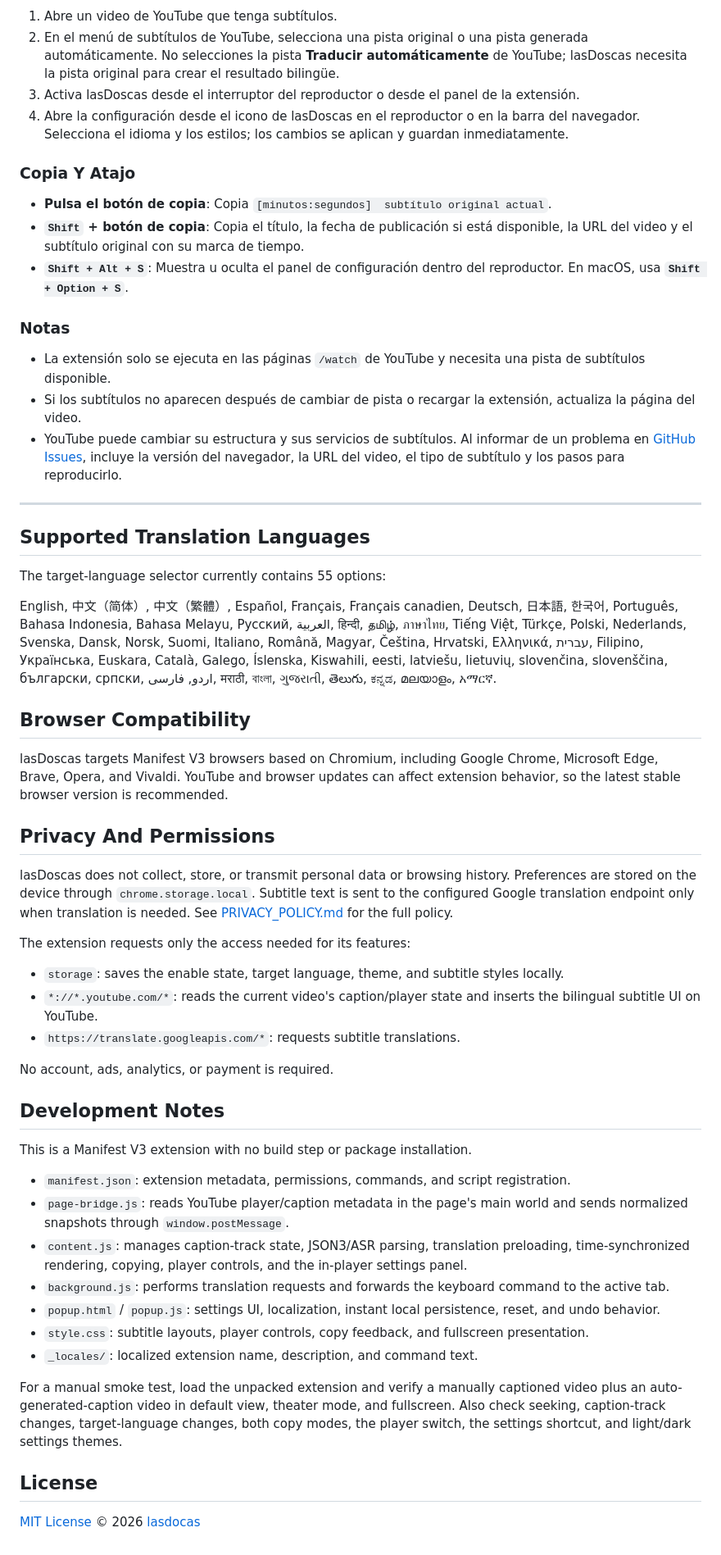
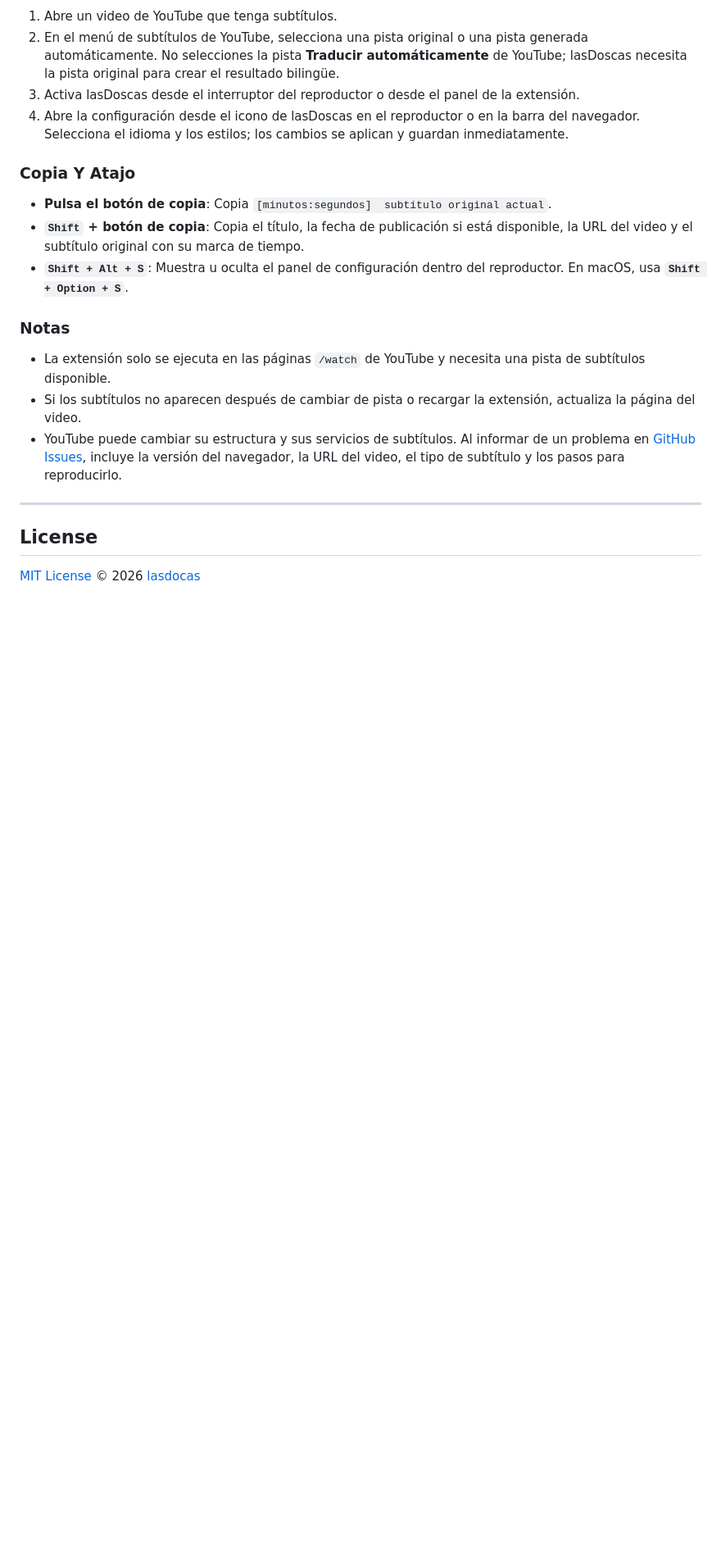
Before and after one commit to lasdocas/lasDoscas-youtube-dual-subtitles, a Markdown page: README.md, the part around one of its changes. Shown at 82% size. GitHub-like rendering; blank space fills up the shorter version.

Commit message:
Revise README to remove feature details
Removed detailed descriptions of features, supported languages, browser compatibility, privacy policy, and development notes from the README.

```diff
--- a/README.md
+++ b/README.md
@@ -168,41 +162,6 @@ lasDoscas es una extensión gratuita y ligera de subtítulos duales para YouTube
 
 ---
 
-## Supported Translation Languages
-
-The target-language selector currently contains 55 options:
-
-English, 中文（简体）, 中文（繁體）, Español, Français, Français canadien, Deutsch, 日本語, 한국어, Português, Bahasa Indonesia, Bahasa Melayu, Русский, العربية, हिन्दी, தமிழ், ภาษาไทย, Tiếng Việt, Türkçe, Polski, Nederlands, Svenska, Dansk, Norsk, Suomi, Italiano, Română, Magyar, Čeština, Hrvatski, Ελληνικά, עברית, Filipino, Українська, Euskara, Català, Galego, Íslenska, Kiswahili, eesti, latviešu, lietuvių, slovenčina, slovenščina, български, српски, اردو, فارسی, मराठी, বাংলা, ગુજરાતી, తెలుగు, ಕನ್ನಡ, മലയാളം, አማርኛ.
-
-## Browser Compatibility
-
-lasDoscas targets Manifest V3 browsers based on Chromium, including Google Chrome, Microsoft Edge, Brave, Opera, and Vivaldi. YouTube and browser updates can affect extension behavior, so the latest stable browser version is recommended.
-
-## Privacy And Permissions
-
-lasDoscas does not collect, store, or transmit personal data or browsing history. Preferences are stored on the device through `chrome.storage.local`. Subtitle text is sent to the configured Google translation endpoint only when translation is needed. See [PRIVACY_POLICY.md](PRIVACY_POLICY.md) for the full policy.
-
-The extension requests only the access needed for its features:
-
-- `storage`: saves the enable state, target language, theme, and subtitle styles locally.
-- `*://*.youtube.com/*`: reads the current video's caption/player state and inserts the bilingual subtitle UI on YouTube.
-- `https://translate.googleapis.com/*`: requests subtitle translations.
-
-No account, ads, analytics, or payment is required.
-
-## Development Notes
-
-This is a Manifest V3 extension with no build step or package installation.
-
-- `manifest.json`: extension metadata, permissions, commands, and script registration.
-- `page-bridge.js`: reads YouTube player/caption metadata in the page's main world and sends normalized snapshots through `window.postMessage`.
-- `content.js`: manages caption-track state, JSON3/ASR parsing, translation preloading, time-synchronized rendering, copying, player controls, and the in-player settings panel.
-- `background.js`: performs translation requests and forwards the keyboard command to the active tab.
-- `popup.html` / `popup.js`: settings UI, localization, instant local persistence, reset, and undo behavior.
-- `style.css`: subtitle layouts, player controls, copy feedback, and fullscreen presentation.
-- `_locales/`: localized extension name, description, and command text.
-
-For a manual smoke test, load the unpacked extension and verify a manually captioned video plus an auto-generated-caption video in default view, theater mode, and fullscreen. Also check seeking, caption-track changes, target-language changes, both copy modes, the player switch, the settings shortcut, and light/dark settings themes.
 
 ## License
 
```
Also changed, not shown: other parts of README.md (+0 -6 lines).
